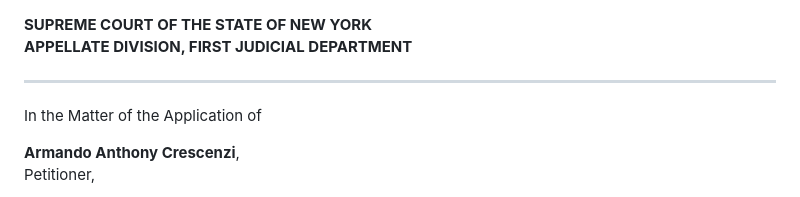
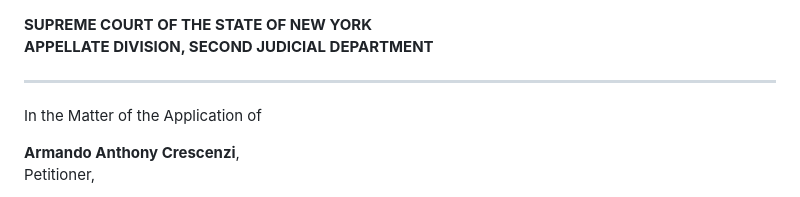
Before and after one commit to algosal/armando-crescenzi, a Markdown page: Disbarment/petition.md, the part around the change. Drawn GitHub-style.

Commit message:
Petition Filings

```diff
--- a/Disbarment/petition.md
+++ b/Disbarment/petition.md
@@ -1,5 +1,5 @@
 **SUPREME COURT OF THE STATE OF NEW YORK**\
-**APPELLATE DIVISION, FIRST JUDICIAL DEPARTMENT**
+**APPELLATE DIVISION, SECOND JUDICIAL DEPARTMENT**
 
 ---
 
```
